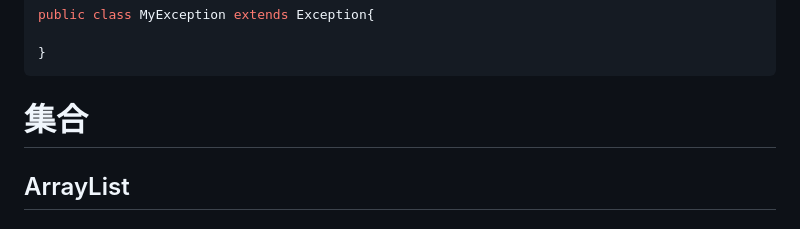
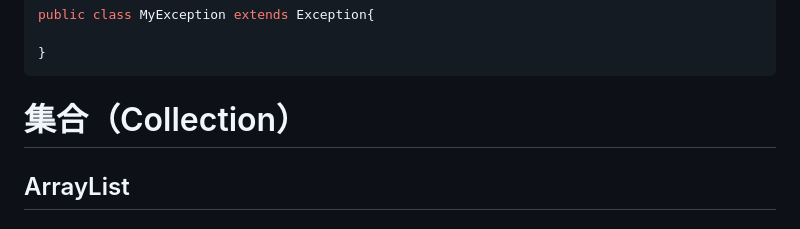
Before and after one commit to JYli1/JYli_vault, a Markdown page: Java/Java基础.md, the part around the change. Rendered like a GitHub page.

Commit message:
vault backup: 2025-12-01 12:54:07

````diff
--- a/Java/Java基础.md
+++ b/Java/Java基础.md
@@ -246,7 +246,8 @@ public class MyException extends Exception{
 }
 ```
 
-# 集合
+# 集合（Collection）
+
 
 ## ArrayList
 
````
